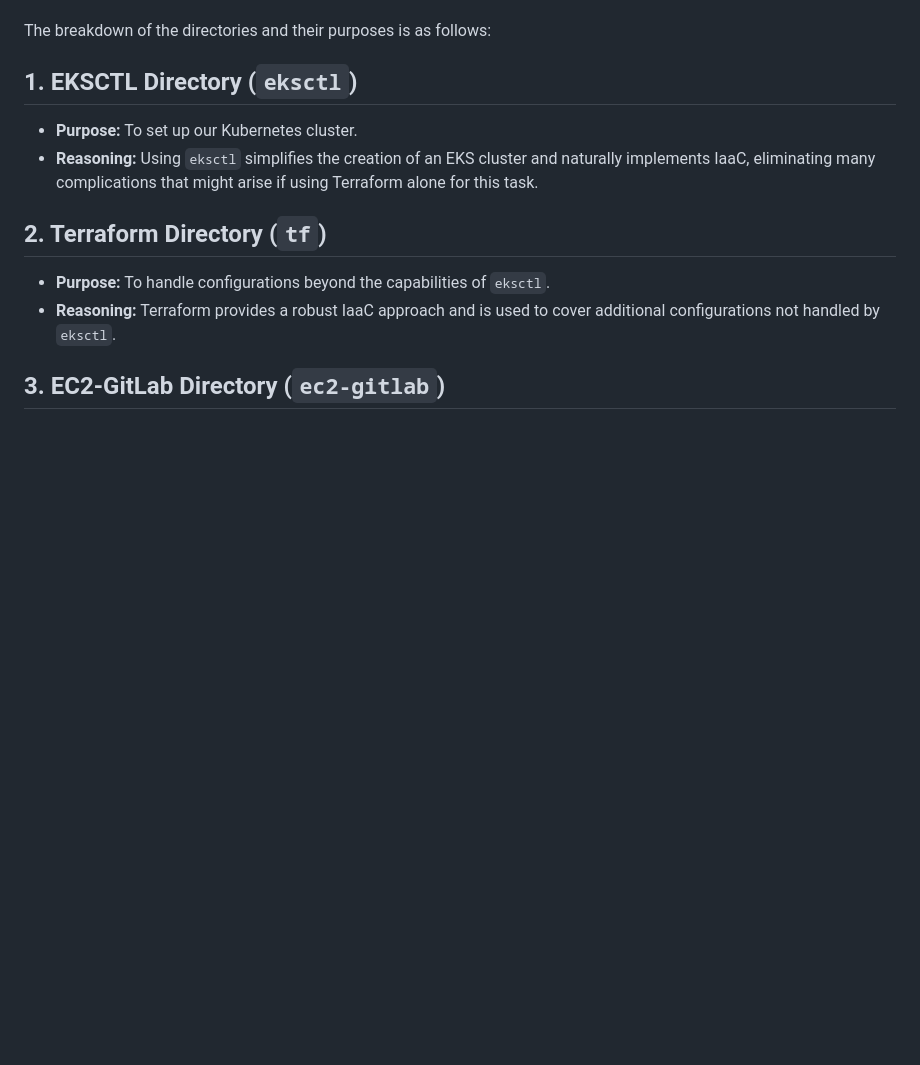
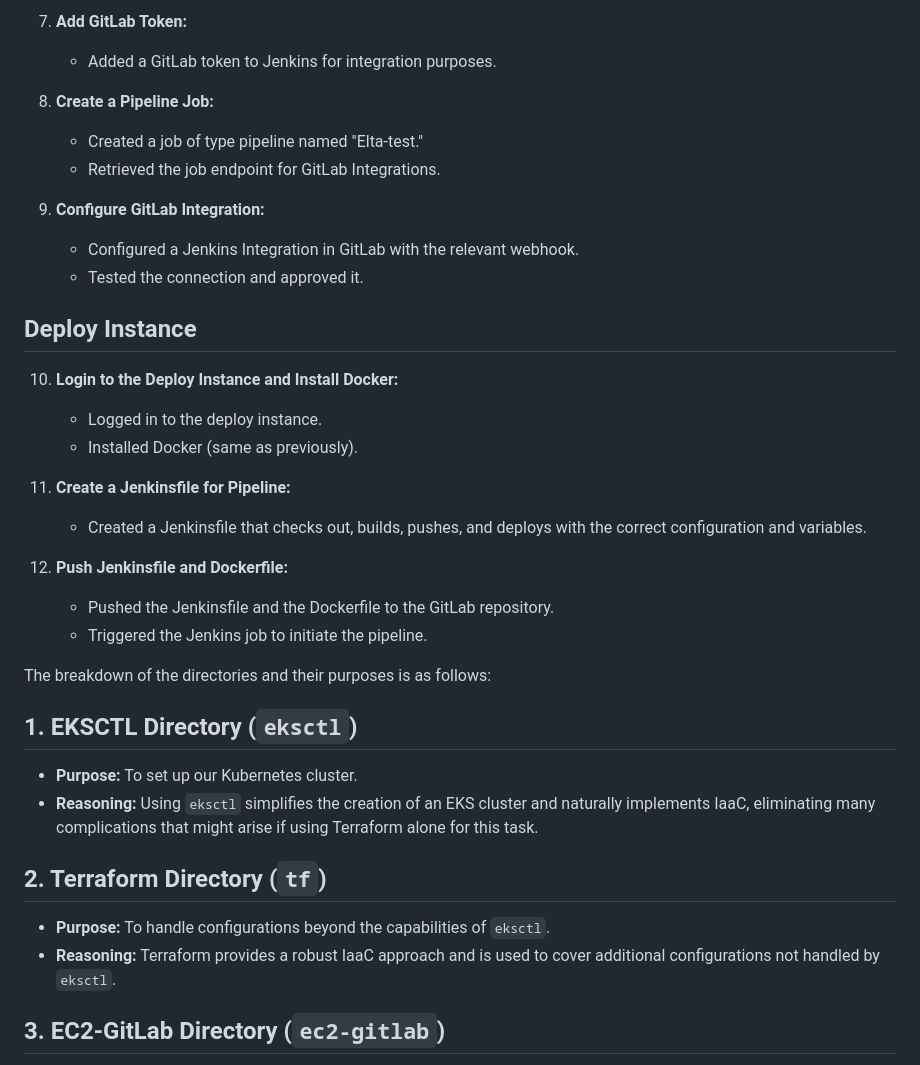
Before and after one commit to ban898/CloudPilot, a Markdown page: README.MD, the part around one of its changes. Rendered like a GitHub page; blank space fills up the shorter version.

```diff
--- a/README.MD
+++ b/README.MD
@@ -77,3 +133,32 @@ Pushed a Jenkinsfile and the dockerfile to the repository and triggered a job
+7. **Add GitLab Token:**
+
+   - Added a GitLab token to Jenkins for integration purposes.
+
+8. **Create a Pipeline Job:**
+
+   - Created a job of type pipeline named "Elta-test."
+   - Retrieved the job endpoint for GitLab Integrations.
+
+9. **Configure GitLab Integration:**
+
+   - Configured a Jenkins Integration in GitLab with the relevant webhook.
+   - Tested the connection and approved it.
+
+## Deploy Instance
+
+10. **Login to the Deploy Instance and Install Docker:**
+
+    - Logged in to the deploy instance.
+    - Installed Docker (same as previously).
+
+11. **Create a Jenkinsfile for Pipeline:**
+
+    - Created a Jenkinsfile that checks out, builds, pushes, and deploys with the correct configuration and variables.
+
+12. **Push Jenkinsfile and Dockerfile:**
+
+    - Pushed the Jenkinsfile and the Dockerfile to the GitLab repository.
+    - Triggered the Jenkins job to initiate the pipeline.
 
 
 
```
Also changed, not shown: other parts of README.MD (+84 -28 lines).
